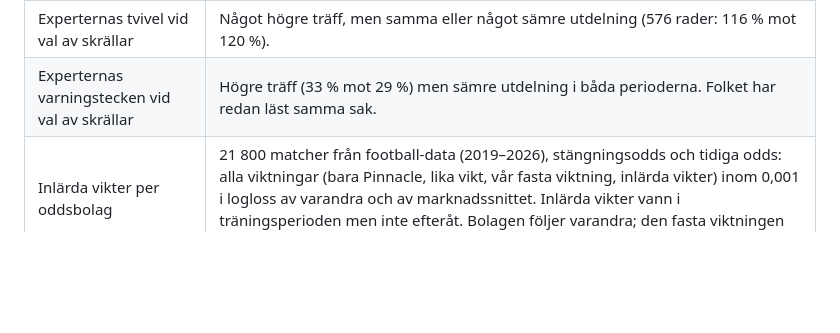
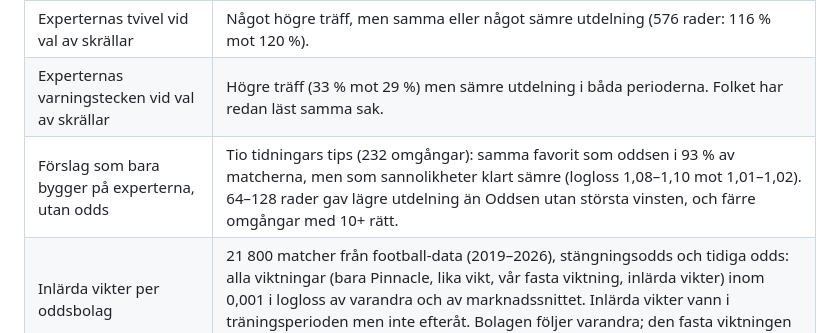
Before and after one commit to KKandenas/stryktipsguiden, a Markdown page: FARDPLAN.md, the part around the change. Drawn GitHub-style; blank space fills up the shorter version.

Commit message:
Färdplan: förslag med bara experternas tips (utan odds) testat – sämre än Oddsen, inte infört
Co-Authored-By: Claude Opus 5.5 <noreply@anthropic.com>

```diff
--- a/FARDPLAN.md
+++ b/FARDPLAN.md
@@ -118,6 +118,7 @@ Detaljerna finns i README.
 | Skrällchans med kvot över 1,5 | Gick in 20 % mot 26 % enligt oddsen. Folket visste ofta något, därav taket 1,5. |
 | Experternas tvivel vid val av skrällar | Något högre träff, men samma eller något sämre utdelning (576 rader: 116 % mot 120 %). |
 | Experternas varningstecken vid val av skrällar | Högre träff (33 % mot 29 %) men sämre utdelning i båda perioderna. Folket har redan läst samma sak. |
+| Förslag som bara bygger på experterna, utan odds | Tio tidningars tips (232 omgångar): samma favorit som oddsen i 93 % av matcherna, men som sannolikheter klart sämre (logloss 1,08–1,10 mot 1,01–1,02). 64–128 rader gav lägre utdelning än Oddsen utan största vinsten, och färre omgångar med 10+ rätt. |
 | Inlärda vikter per oddsbolag | 21 800 matcher från football-data (2019–2026), stängningsodds och tidiga odds: alla viktningar (bara Pinnacle, lika vikt, vår fasta viktning, inlärda vikter) inom 0,001 i logloss av varandra och av marknadssnittet. Inlärda vikter vann i träningsperioden men inte efteråt. Bolagen följer varandra; den fasta viktningen behålls. |
 | Egen risknivå för 64–128 rader | Resultaten vände mellan perioderna, alltså brus. λ 0,45 och högre var klart sämre. |
 | Favoritfällan och jämna matcher | Oddsen var rätt kalibrerade i alla grupper. |
```
Also changed, not shown: CLAUDE.md (+1 -1 lines).
